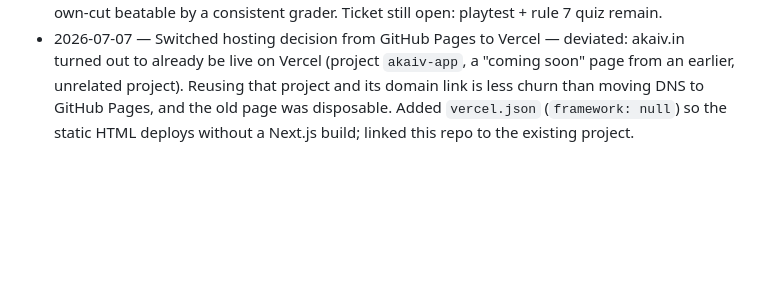
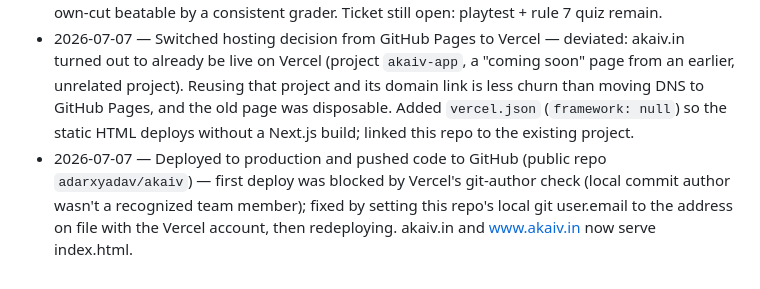
Before and after one commit to adarxyadav/akaiv, a Markdown page: docs/log.md, the part around the change. Rendered like a GitHub page; blank space fills up the shorter version.

Commit message:
Log deploy + GitHub push

```diff
--- a/docs/log.md
+++ b/docs/log.md
@@ -10,3 +10,4 @@
 - 2026-07-06 — Built the other two sketches as working drafts (same-eyes.html: worker sorts tiles it can't tell apart, its self-check shares the blind spot, reader becomes the outside check; own-cut.html: cut a line by eye, grade yourself before the ruler, then unknowingly grade your own cut as a stranger's) — deviated: ticket said pick from sketches; user chose to pick from built pages instead. All three at root, only the-bar linked from index; losers deleted after the pick.
 - 2026-07-06 — Locked same-eyes.html as explainer #1; deleted the-bar.html and own-cut.html; index now links same-eyes — user and agent independently picked it: it lands on every player (no branch where the lesson misses), and it proves the stronger claim — self-grading fails even when the doer is honest, because the check inherits the doer's blind spot. The-bar was more visceral but conditional (lesson depends on pressing the button; ±30ms timing risked dropout); own-cut beatable by a consistent grader. Ticket still open: playtest + rule 7 quiz remain.
 - 2026-07-07 — Switched hosting decision from GitHub Pages to Vercel — deviated: akaiv.in turned out to already be live on Vercel (project `akaiv-app`, a "coming soon" page from an earlier, unrelated project). Reusing that project and its domain link is less churn than moving DNS to GitHub Pages, and the old page was disposable. Added `vercel.json` (`framework: null`) so the static HTML deploys without a Next.js build; linked this repo to the existing project.
+- 2026-07-07 — Deployed to production and pushed code to GitHub (public repo `adarxyadav/akaiv`) — first deploy was blocked by Vercel's git-author check (local commit author wasn't a recognized team member); fixed by setting this repo's local git user.email to the address on file with the Vercel account, then redeploying. akaiv.in and www.akaiv.in now serve index.html.
```
